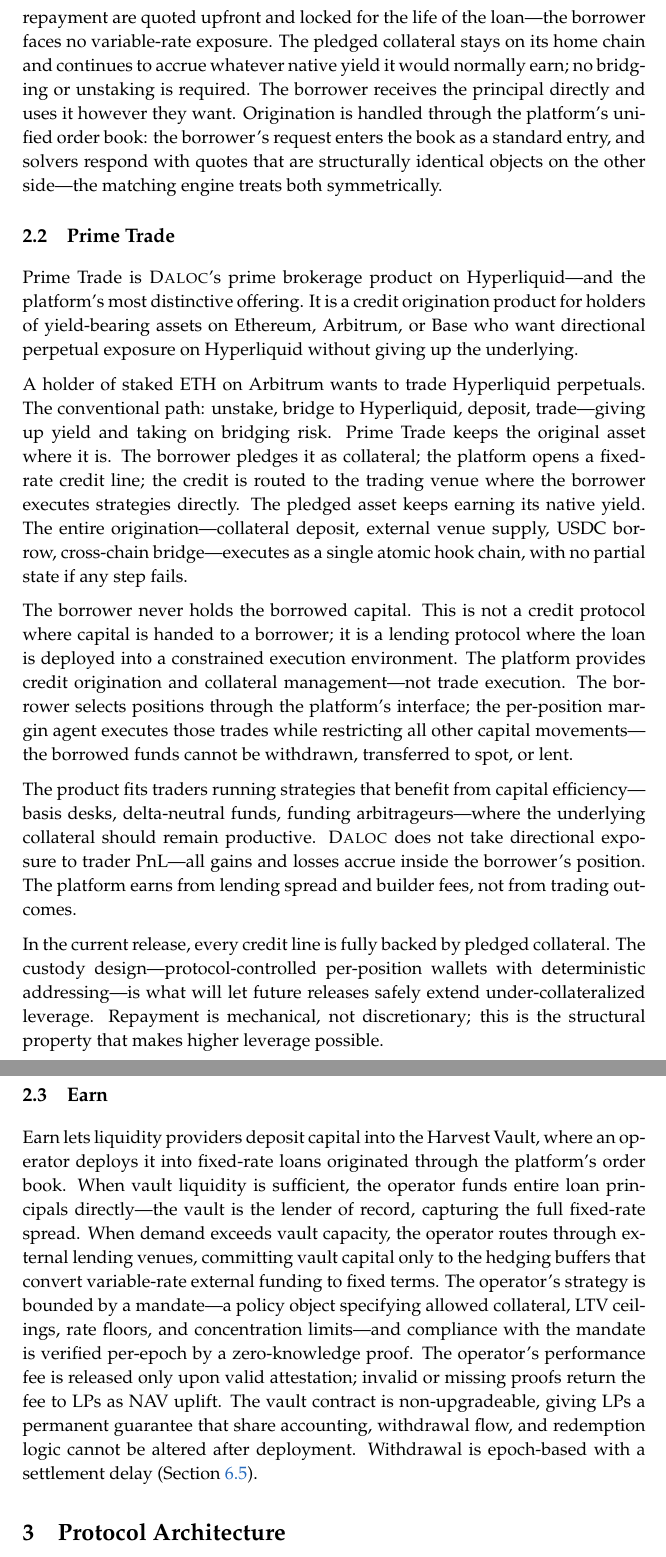
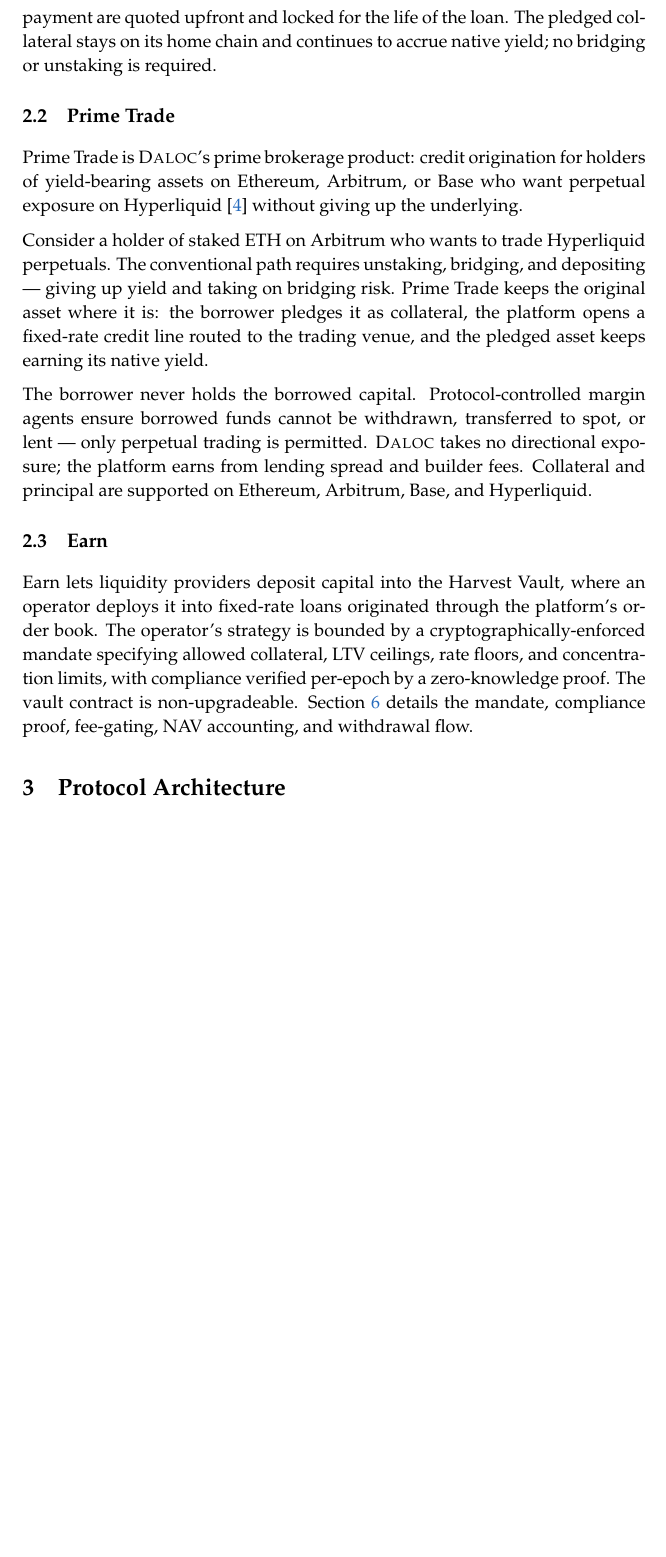
Before and after one commit to HerodotusDev/daloc-whitepaper, a LaTeX document (daloc-whitepaper.tex, which reads sections/02-products.tex): two parts of pages 6 and 7 of 31 before the commit and part of page 6 of 30 after it, the two joined at a grey line, cut so that both start at the same text, the shorter picture padded with empty space. Compiled offline with pdfLaTeX.

Commit message:
Tighten product descriptions: Borrow, Prime Trade, and Earn
Borrow: remove order-book mechanics (covered in architecture).
Prime Trade: add Hyperliquid citation, remove worked example and
custody roadmap detail, add supported-chains list. Earn: replace
inline mandate/NAV/withdrawal detail with forward reference to
the Harvest Vault section.

```diff
--- a/sections/02-products.tex
+++ b/sections/02-products.tex
@@ -2,20 +2,16 @@
 
 \subsection{Borrow}
 
-Borrow lets a user lock collateral on one chain and receive a fixed-rate, fixed-term loan denominated in a principal asset on another. The rate, fee, and total repayment are quoted upfront and locked for the life of the loan---the borrower faces no variable-rate exposure. The pledged collateral stays on its home chain and continues to accrue whatever native yield it would normally earn; no bridging or unstaking is required. The borrower receives the principal directly and uses it however they want. Origination is handled through the platform's unified order book: the borrower's request enters the book as a standard entry, and solvers respond with quotes that are structurally identical objects on the other side---the matching engine treats both symmetrically.
+Borrow lets a user lock collateral on one chain and receive a fixed-rate, fixed-term loan denominated in a principal asset on another. Rate, fee, and total repayment are quoted upfront and locked for the life of the loan. The pledged collateral stays on its home chain and continues to accrue native yield; no bridging or unstaking is required.
 
 \subsection{Prime Trade}
 
-Prime Trade is \daloc{}'s prime brokerage product on Hyperliquid---and the platform's most distinctive offering. It is a credit origination product for holders of yield-bearing assets on Ethereum, Arbitrum, or Base who want directional perpetual exposure on Hyperliquid without giving up the underlying.
+Prime Trade is \daloc{}'s prime brokerage product: credit origination for holders of yield-bearing assets on Ethereum, Arbitrum, or Base who want perpetual exposure on Hyperliquid~\cite{hyperliquid} without giving up the underlying.
 
-A holder of staked ETH on Arbitrum wants to trade Hyperliquid perpetuals. The conventional path: unstake, bridge to Hyperliquid, deposit, trade---giving up yield and taking on bridging risk. Prime Trade keeps the original asset where it is. The borrower pledges it as collateral; the platform opens a fixed-rate credit line; the credit is routed to the trading venue where the borrower executes strategies directly. The pledged asset keeps earning its native yield. The entire origination---collateral deposit, external venue supply, USDC borrow, cross-chain bridge---executes as a single atomic hook chain, with no partial state if any step fails.
+Consider a holder of staked ETH on Arbitrum who wants to trade Hyperliquid perpetuals. The conventional path requires unstaking, bridging, and depositing --- giving up yield and taking on bridging risk. Prime Trade keeps the original asset where it is: the borrower pledges it as collateral, the platform opens a fixed-rate credit line routed to the trading venue, and the pledged asset keeps earning its native yield.
 
-The borrower never holds the borrowed capital. This is not a credit protocol where capital is handed to a borrower; it is a lending protocol where the loan is deployed into a constrained execution environment. The platform provides credit origination and collateral management---not trade execution. The borrower selects positions through the platform's interface; the per-position margin agent executes those trades while restricting all other capital movements---the borrowed funds cannot be withdrawn, transferred to spot, or lent.
-
-The product fits traders running strategies that benefit from capital efficiency---basis desks, delta-neutral funds, funding arbitrageurs---where the underlying collateral should remain productive. \daloc{} does not take directional exposure to trader PnL---all gains and losses accrue inside the borrower's position. The platform earns from lending spread and builder fees, not from trading outcomes.
-
-In the current release, every credit line is fully backed by pledged collateral. The custody design---protocol-controlled per-position wallets with deterministic addressing---is what will let future releases safely extend under-collateralized leverage. Repayment is mechanical, not discretionary; this is the structural property that makes higher leverage possible.
+The borrower never holds the borrowed capital. Protocol-controlled margin agents ensure borrowed funds cannot be withdrawn, transferred to spot, or lent --- only perpetual trading is permitted. \daloc{} takes no directional exposure; the platform earns from lending spread and builder fees. Collateral and principal are supported on Ethereum, Arbitrum, Base, and Hyperliquid.
 
 \subsection{Earn}
 
-Earn lets liquidity providers deposit capital into the Harvest Vault, where an operator deploys it into fixed-rate loans originated through the platform's order book. When vault liquidity is sufficient, the operator funds entire loan principals directly---the vault is the lender of record, capturing the full fixed-rate spread. When demand exceeds vault capacity, the operator routes through external lending venues, committing vault capital only to the hedging buffers that convert variable-rate external funding to fixed terms. The operator's strategy is bounded by a mandate---a policy object specifying allowed collateral, LTV ceilings, rate floors, and concentration limits---and compliance with the mandate is verified per-epoch by a zero-knowledge proof. The operator's performance fee is released only upon valid attestation; invalid or missing proofs return the fee to LPs as NAV uplift. The vault contract is non-upgradeable, giving LPs a permanent guarantee that share accounting, withdrawal flow, and redemption logic cannot be altered after deployment. Withdrawal is epoch-based with a settlement delay (Section~\ref{subsec:withdrawal}).
+Earn lets liquidity providers deposit capital into the Harvest Vault, where an operator deploys it into fixed-rate loans originated through the platform's order book. The operator's strategy is bounded by a cryptographically-enforced mandate specifying allowed collateral, LTV ceilings, rate floors, and concentration limits, with compliance verified per-epoch by a zero-knowledge proof. The vault contract is non-upgradeable. Section~\ref{sec:lp} details the mandate, compliance proof, fee-gating, NAV accounting, and withdrawal flow.
```
